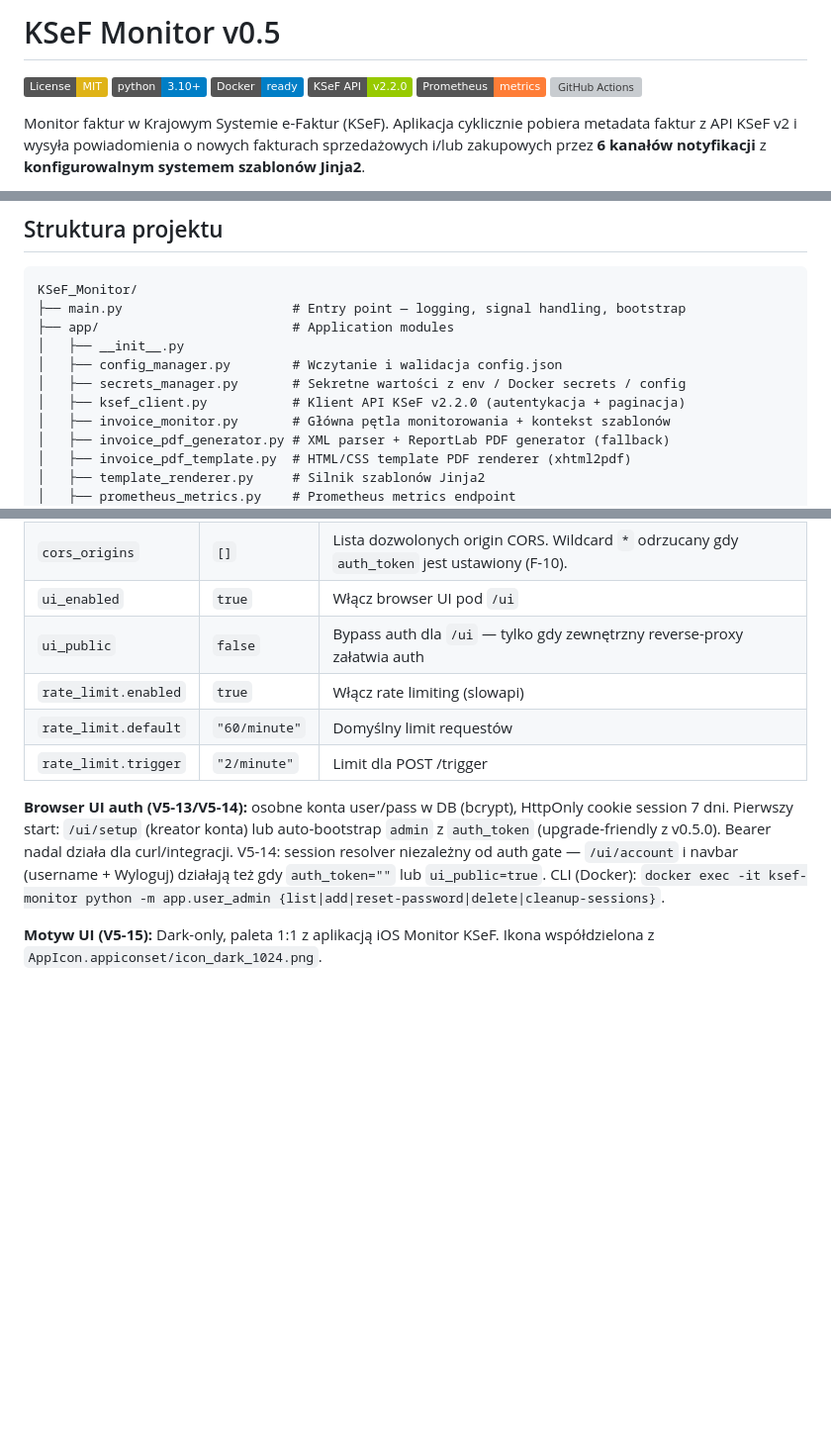
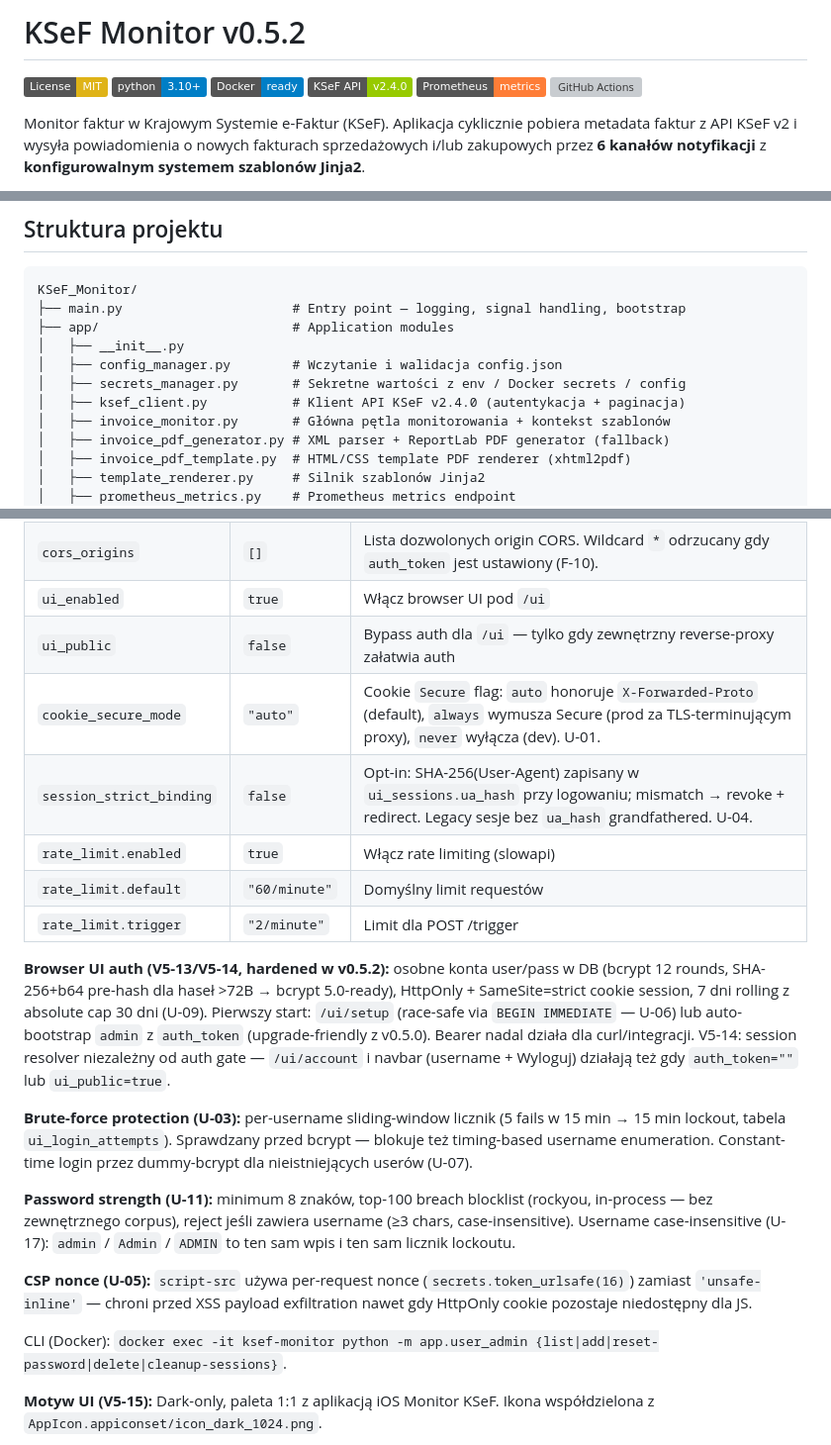
Before and after one commit to mlotocki2k/KSeF_Monitor, a Markdown page: README.md, 3 parts joined by grey strips. Shown at 99% size. GitHub-like rendering; badges without logos; blank space fills up the shorter version; grey boxes are pictures that could not be loaded.

Commit message:
docs(readme): bump to v0.5.2 + document UI auth hardening
- Header v0.5 -> v0.5.2 (release tag)
- KSeF API badge v2.2.0 -> v2.4.0 (matches current spec)
- Stale comments referencing API v2.2.0 in tree diagram refreshed to v2.4.0
- New `api` config keys documented:
    - cookie_secure_mode (auto|always|never) — U-01 X-Forwarded-Proto honoring
    - session_strict_binding — U-04 opt-in UA fingerprint
- Browser UI auth section expanded with v0.5.2 hardening summary:
    - bcrypt 5.0-ready pre-hash (U-02)
    - absolute session lifetime cap (U-09)
    - race-safe setup wizard (U-06)
    - per-username brute-force lockout + constant-time login (U-03/U-07)
    - password strength blocklist + username substring guard (U-11)
    - case-insensitive username (U-17)
    - CSP nonce on script-src (U-05)

```diff
--- a/README.md
+++ b/README.md
@@ -1,9 +1,9 @@
-# KSeF Monitor v0.5
+# KSeF Monitor v0.5.2
 
 [![License: MIT](https://img.shields.io/badge/License-MIT-yellow.svg)](https://opensource.org/licenses/MIT)
 [![Python 3.10+](https://img.shields.io/badge/python-3.10+-blue.svg)](https://www.python.org/downloads/)
 [![Docker](https://img.shields.io/badge/Docker-ready-blue?logo=docker)](https://ghcr.io/mlotocki2k/ksef_monitor)
-[![KSeF API](https://img.shields.io/badge/KSeF_API-v2.2.0-green)](https://github.com/CIRFMF/ksef-docs)
+[![KSeF API](https://img.shields.io/badge/KSeF_API-v2.4.0-green)](https://github.com/CIRFMF/ksef-docs)
 [![Prometheus](https://img.shields.io/badge/Prometheus-metrics-orange?logo=prometheus)](docs/PROJECT_STRUCTURE.md)
 [![GitHub Actions](https://img.shields.io/github/actions/workflow/status/mlotocki2k/KSeF_Monitor/docker-publish.yml?branch=test&label=build)](https://github.com/mlotocki2k/KSeF_Monitor/actions)
 
@@ -48,7 +48,7 @@ KSeF_Monitor/
 │   ├── __init__.py
 │   ├── config_manager.py        # Wczytanie i walidacja config.json
 │   ├── secrets_manager.py       # Sekretne wartości z env / Docker secrets / config
-│   ├── ksef_client.py           # Klient API KSeF v2.2.0 (autentykacja + paginacja)
+│   ├── ksef_client.py           # Klient API KSeF v2.4.0 (autentykacja + paginacja)
 │   ├── invoice_monitor.py       # Główna pętla monitorowania + kontekst szablonów
 │   ├── invoice_pdf_generator.py # XML parser + ReportLab PDF generator (fallback)
 │   ├── invoice_pdf_template.py  # HTML/CSS template PDF renderer (xhtml2pdf)
@@ -550,16 +550,35 @@ REST API (FastAPI) + browser UI (v0.5.2).
 | `cors_origins` | `[]` | Lista dozwolonych origin CORS. Wildcard `*` odrzucany gdy `auth_token` jest ustawiony (F-10). |
 | `ui_enabled` | `true` | Włącz browser UI pod `/ui` |
 | `ui_public` | `false` | Bypass auth dla `/ui` — tylko gdy zewnętrzny reverse-proxy załatwia auth |
+| `cookie_secure_mode` | `"auto"` | Cookie `Secure` flag: `auto` honoruje `X-Forwarded-Proto` (default), `always` wymusza Secure (prod za TLS-terminującym proxy), `never` wyłącza (dev). U-01. |
+| `session_strict_binding` | `false` | Opt-in: SHA-256(User-Agent) zapisany w `ui_sessions.ua_hash` przy logowaniu; mismatch → revoke + redirect. Legacy sesje bez `ua_hash` grandfathered. U-04. |
 | `rate_limit.enabled` | `true` | Włącz rate limiting (slowapi) |
 | `rate_limit.default` | `"60/minute"` | Domyślny limit requestów |
 | `rate_limit.trigger` | `"2/minute"` | Limit dla POST /trigger |
 
-**Browser UI auth (V5-13/V5-14):** osobne konta user/pass w DB (bcrypt), HttpOnly
-cookie session 7 dni. Pierwszy start: `/ui/setup` (kreator konta) lub
-auto-bootstrap `admin` z `auth_token` (upgrade-friendly z v0.5.0). Bearer
+**Browser UI auth (V5-13/V5-14, hardened w v0.5.2):** osobne konta user/pass
+w DB (bcrypt 12 rounds, SHA-256+b64 pre-hash dla haseł >72B → bcrypt 5.0-ready),
+HttpOnly + SameSite=strict cookie session, 7 dni rolling z absolute cap 30 dni
+(U-09). Pierwszy start: `/ui/setup` (race-safe via `BEGIN IMMEDIATE` — U-06)
+lub auto-bootstrap `admin` z `auth_token` (upgrade-friendly z v0.5.0). Bearer
 nadal działa dla curl/integracji. V5-14: session resolver niezależny od
 auth gate — `/ui/account` i navbar (username + Wyloguj) działają też gdy
 `auth_token=""` lub `ui_public=true`.
+
+**Brute-force protection (U-03):** per-username sliding-window licznik (5 fails
+w 15 min → 15 min lockout, tabela `ui_login_attempts`). Sprawdzany przed
+bcrypt — blokuje też timing-based username enumeration. Constant-time login
+przez dummy-bcrypt dla nieistniejących userów (U-07).
+
+**Password strength (U-11):** minimum 8 znaków, top-100 breach blocklist
+(rockyou, in-process — bez zewnętrznego corpus), reject jeśli zawiera username
+(≥3 chars, case-insensitive). Username case-insensitive (U-17): `admin` /
+`Admin` / `ADMIN` to ten sam wpis i ten sam licznik lockoutu.
+
+**CSP nonce (U-05):** `script-src` używa per-request nonce (`secrets.token_urlsafe(16)`)
+zamiast `'unsafe-inline'` — chroni przed XSS payload exfiltration nawet gdy
+HttpOnly cookie pozostaje niedostępny dla JS.
+
 CLI (Docker): `docker exec -it ksef-monitor python -m app.user_admin {list|add|reset-password|delete|cleanup-sessions}`.
 
 **Motyw UI (V5-15):** Dark-only, paleta 1:1 z aplikacją iOS Monitor KSeF.
```
Also changed, not shown: other parts of README.md (+1 -1 lines).
